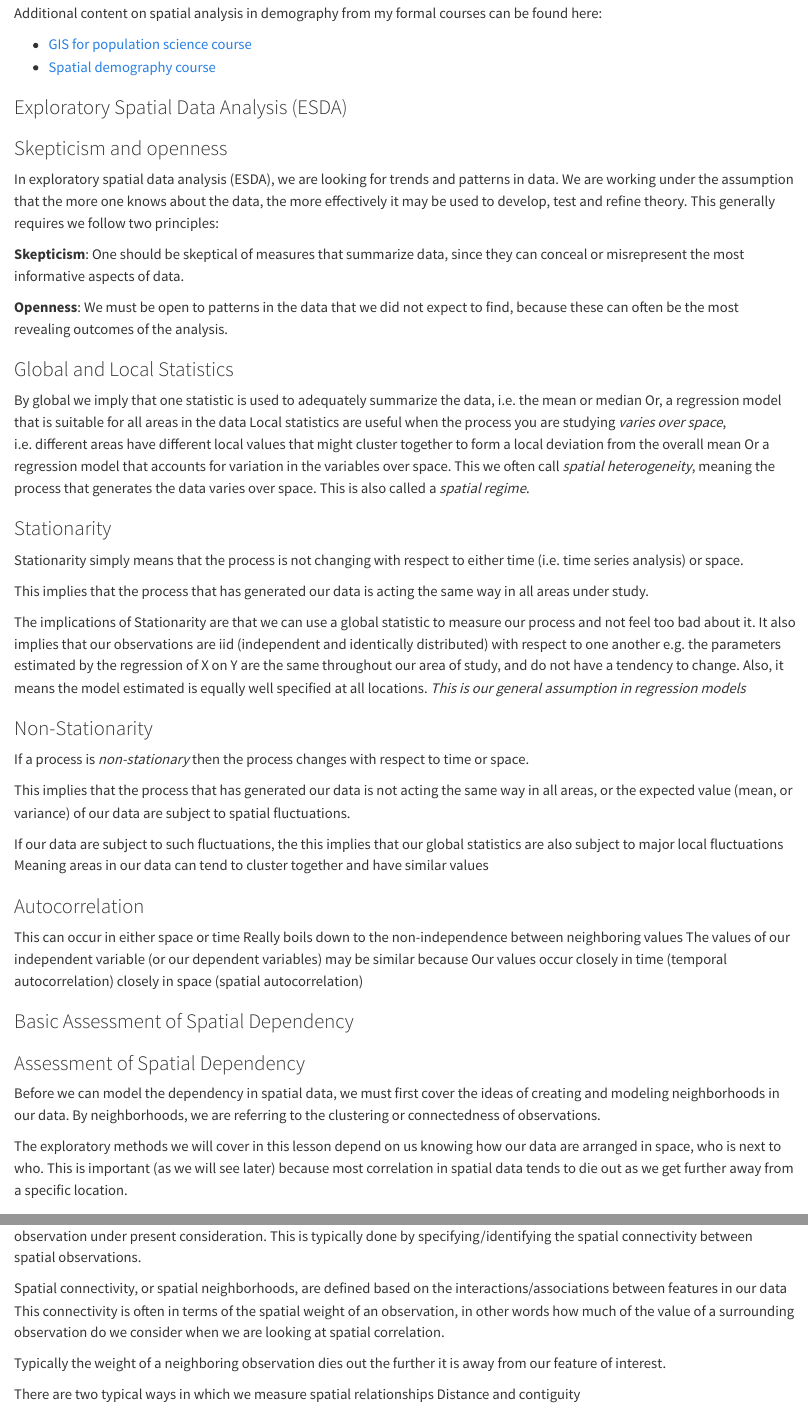
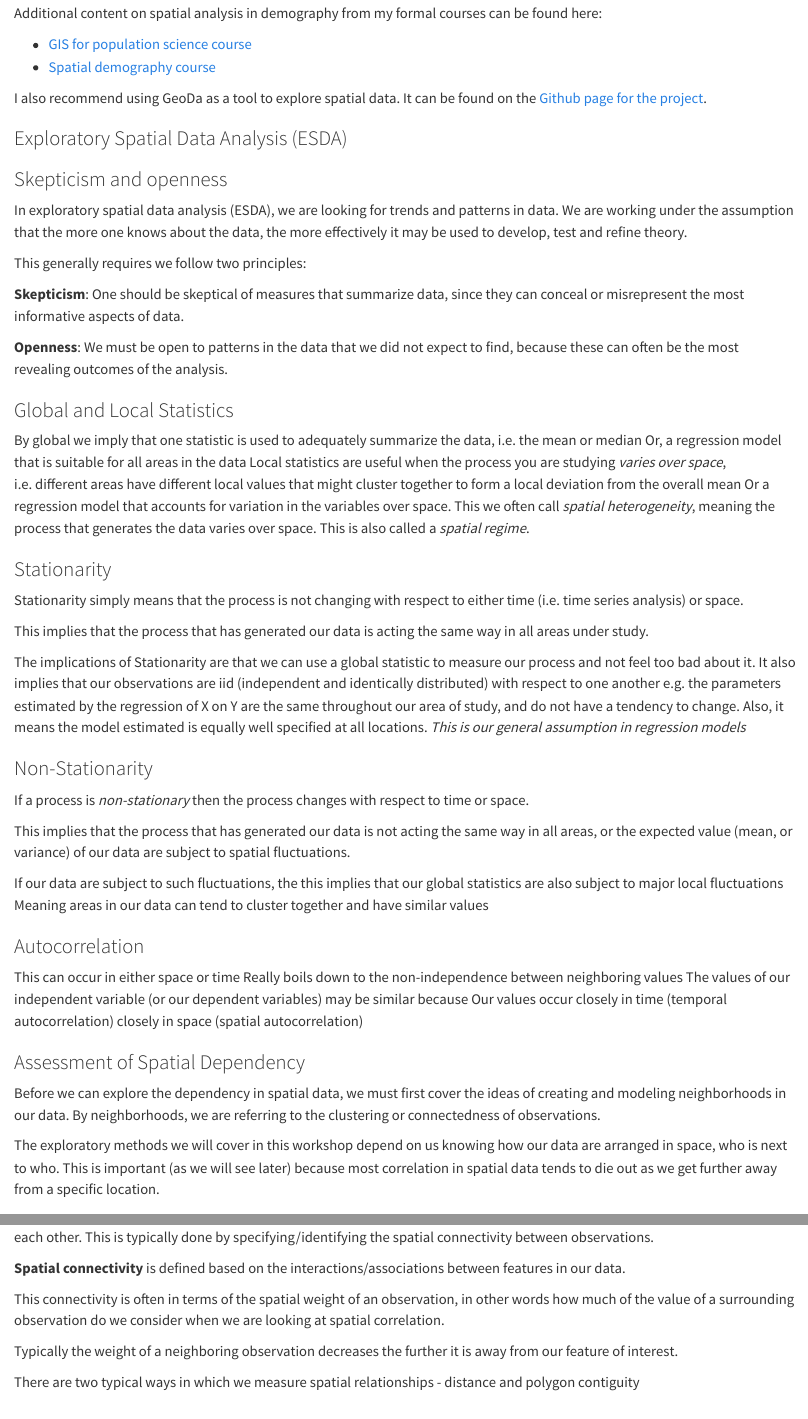
Before and after one commit to coreysparks/summer_census, a Quarto document (code/workshop_quarto.qmd): the page in a window 1100 px wide, from 400 px down, and a second part further down, joined at a grey line. Rendered offline with R 4.5, knitr and Pandoc in place of Quarto, with nearby package versions; some code elsewhere in the file could not run offline; long lines of code are wrapped.

Commit message:
revisions to workshop stuff

```diff
--- a/code/workshop_quarto.qmd
+++ b/code/workshop_quarto.qmd
@@ -23,13 +23,15 @@ Additional content on spatial analysis in demography from my formal courses can
 - [GIS for population science course](https://github.com/coreysparks/DEM7093)
 - [Spatial demography course](https://github.com/coreysparks/DEM7263)
 
-
+I also recommend using GeoDa as a tool to explore spatial data. It can be found on the [Github page for the project](https://geodacenter.github.io/).
 
 ### Exploratory Spatial Data Analysis (ESDA)
 
 ### Skepticism and openness
 
-In exploratory spatial data analysis (ESDA), we are looking for trends and patterns in data. We are working under the assumption that the more one knows about the data, the more effectively it may be used to develop, test and refine theory. This generally requires we follow two principles:
+In exploratory spatial data analysis (ESDA), we are looking for trends and patterns in data. We are working under the assumption that the more one knows about the data, the more effectively it may be used to develop, test and refine theory.
+
+This generally requires we follow two principles:
 
 **Skepticism**: One should be skeptical of measures that summarize data, since they can conceal or misrepresent the most informative aspects of data.
 
@@ -59,13 +61,11 @@ If our data are subject to such fluctuations, the this implies that our global s
 
 This can occur in either space or time Really boils down to the non-independence between neighboring values The values of our independent variable (or our dependent variables) may be similar because Our values occur closely in time (temporal autocorrelation) closely in space (spatial autocorrelation)
 
-### Basic Assessment of Spatial Dependency
-
 ### Assessment of Spatial Dependency
 
-Before we can model the dependency in spatial data, we must first cover the ideas of creating and modeling neighborhoods in our data. By neighborhoods, we are referring to the clustering or connectedness of observations.
+Before we can explore the dependency in spatial data, we must first cover the ideas of creating and modeling neighborhoods in our data. By neighborhoods, we are referring to the clustering or connectedness of observations.
 
-The exploratory methods we will cover in this lesson depend on us knowing how our data are arranged in space, who is next to who. This is important (as we will see later) because most correlation in spatial data tends to die out as we get further away from a specific location.
+The exploratory methods we will cover in this workshop depend on us knowing how our data are arranged in space, who is next to who. This is important (as we will see later) because most correlation in spatial data tends to die out as we get further away from a specific location.
 
 ### Tobler's law
 
@@ -77,13 +77,15 @@ We can see this better in graphical form: We expect the correlation between the
 
 An example of this type of phenomena is how rich and poor neighborhoods tend to cluster around one another.
 
-So our statistics that correct for, or in fact measure spatial association have to account for where we are with respect to the observation under present consideration. This is typically done by specifying/identifying the spatial connectivity between spatial observations.
+So our statistics that correct for, or measure spatial association, we have to account for where observations are with respect to each other. This is typically done by specifying/identifying the spatial connectivity between observations.
 
-Spatial connectivity, or spatial neighborhoods, are defined based on the interactions/associations between features in our data This connectivity is often in terms of the spatial weight of an observation, in other words how much of the value of a surrounding observation do we consider when we are looking at spatial correlation.
+**Spatial connectivity** is defined based on the interactions/associations between features in our data.
 
-Typically the weight of a neighboring observation dies out the further it is away from our feature of interest.
+This connectivity is often in terms of the spatial weight of an observation, in other words how much of the value of a surrounding observation do we consider when we are looking at spatial correlation.
 
-There are two typical ways in which we measure spatial relationships Distance and contiguity
+Typically the weight of a neighboring observation decreases the further it is away from our feature of interest.
+
+There are two typical ways in which we measure spatial relationships - distance and polygon contiguity
 
 ## Distance based association
 
```
Also changed, not shown: code/fig1.png, code/fig2.png, code/workshop_quarto.html, code/workshop_quarto.qmd (7 more changed lines), 4 other files.
